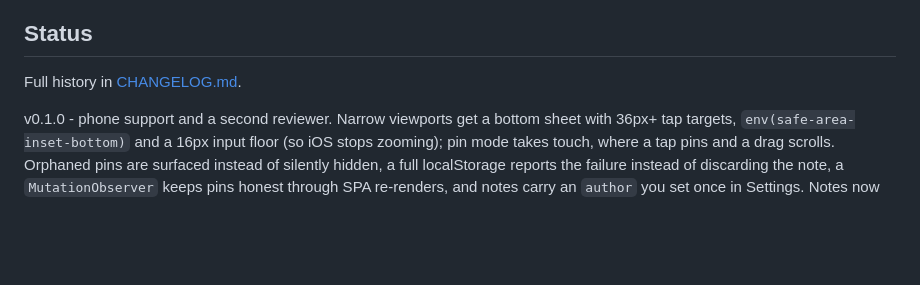
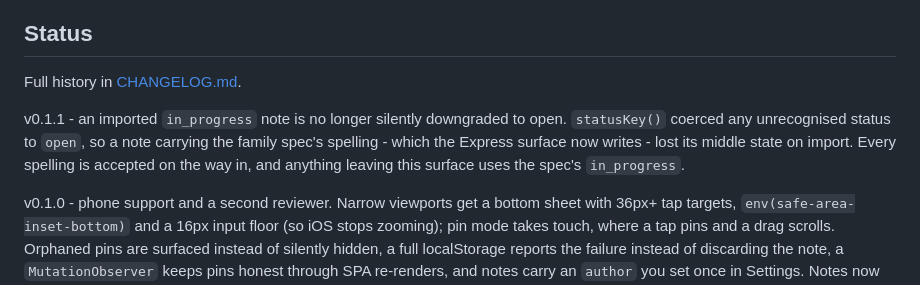
Before and after one commit to LTracy86/red-pen-static, a Markdown page: README.md, the part around the change. GitHub-like rendering; blank space fills up the shorter version.

Commit message:
Bump to 0.1.1 for the in-progress import fix

```diff
--- a/README.md
+++ b/README.md
@@ -72,6 +72,12 @@ each browser, so share them with Export / Import or push them to a Red Pen Hub.
 
 Full history in [CHANGELOG.md](CHANGELOG.md).
 
+v0.1.1 - an imported `in_progress` note is no longer silently downgraded to
+open. `statusKey()` coerced any unrecognised status to `open`, so a note
+carrying the family spec's spelling - which the Express surface now writes -
+lost its middle state on import. Every spelling is accepted on the way in, and
+anything leaving this surface uses the spec's `in_progress`.
+
 v0.1.0 - phone support and a second reviewer. Narrow viewports get a bottom
 sheet with 36px+ tap targets, `env(safe-area-inset-bottom)` and a 16px input
 floor (so iOS stops zooming); pin mode takes touch, where a tap pins and a drag
```
